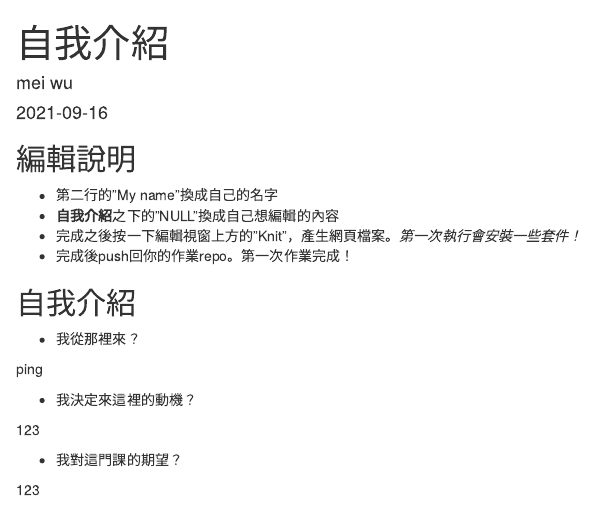
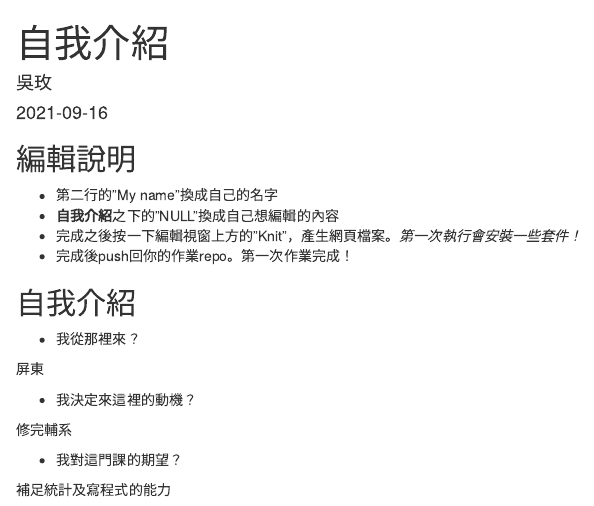
Before and after one commit to Rstat-project/hello-git-and-github-i24061245, an R Markdown document (About.Rmd): the page in a window 1100 px wide, from its top. Rendered offline with R 4.5, knitr and Pandoc, with nearby package versions.

Commit message:
initial action

```diff
--- a/About.Rmd
+++ b/About.Rmd
@@ -1,6 +1,6 @@
 ---
 title: "自我介紹"
-author: "mei wu"
+author: "吳玫"
 date: "`r Sys.Date()`"
 output: html_document
 ---
@@ -20,12 +20,12 @@ knitr::opts_chunk$set(echo = TRUE)
 
 - 我從那裡來？
 
-ping
+屏東
 
 - 我決定來這裡的動機？
 
-123
+修完輔系
 
 - 我對這門課的期望？
 
-123
+補足統計及寫程式的能力
```
